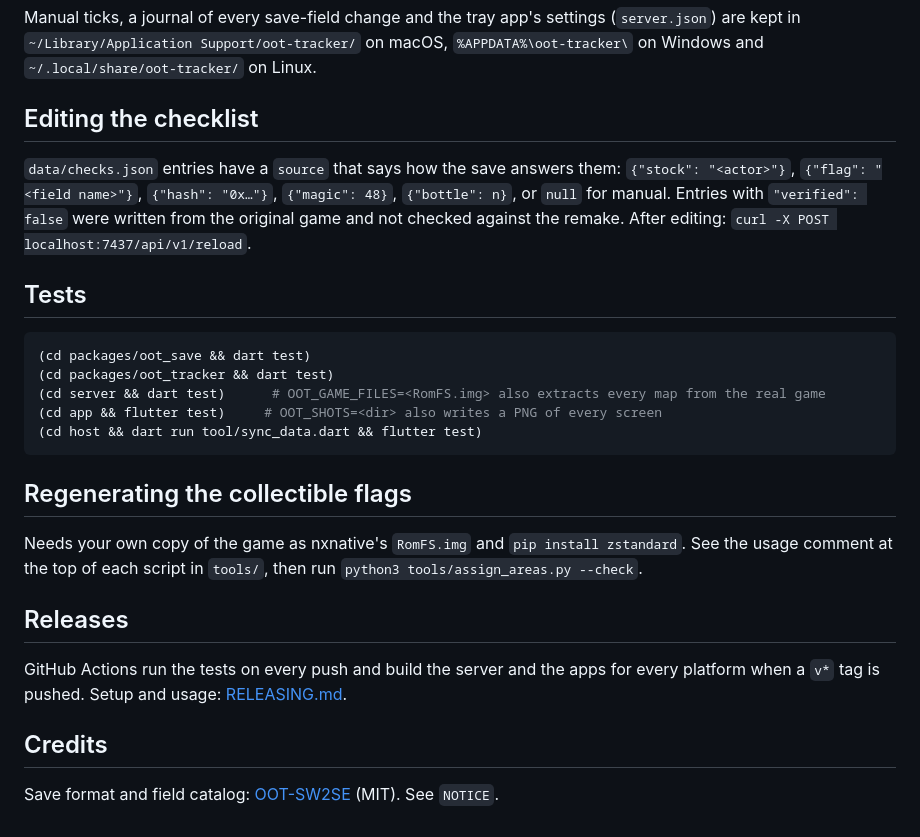
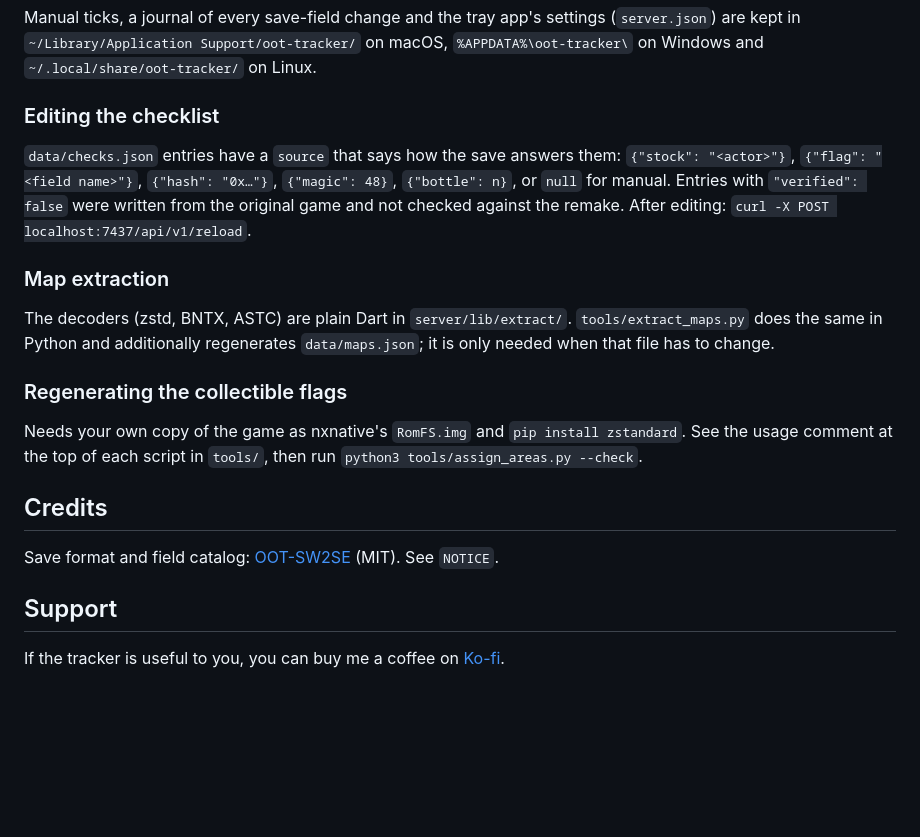
Before and after one commit to CedricKassen/OOT-Remake-Auto-Tracker, a Markdown page: README.md, the part around one of its changes. GitHub-like rendering; blank space fills up the shorter version.

````diff
--- a/README.md
+++ b/README.md
@@ -128,7 +168,7 @@ settings (`server.json`) are kept in `~/Library/Application Support/oot-tracker/
 on macOS, `%APPDATA%\oot-tracker\` on Windows and `~/.local/share/oot-tracker/`
 on Linux.
 
-## Editing the checklist
+### Editing the checklist
 
 `data/checks.json` entries have a `source` that says how the save answers them:
 `{"stock": "<actor>"}`, `{"flag": "<field name>"}`, `{"hash": "0x…"}`,
@@ -136,27 +176,22 @@ on Linux.
 `"verified": false` were written from the original game and not checked
 against the remake. After editing: `curl -X POST localhost:7437/api/v1/reload`.
 
-## Tests
+### Map extraction
 
-```sh
-(cd packages/oot_save && dart test)
-(cd packages/oot_tracker && dart test)
-(cd server && dart test)      # OOT_GAME_FILES=<RomFS.img> also extracts every map from the real game
-(cd app && flutter test)     # OOT_SHOTS=<dir> also writes a PNG of every screen
-(cd host && dart run tool/sync_data.dart && flutter test)
-```
+The decoders (zstd, BNTX, ASTC) are plain Dart in `server/lib/extract/`.
+`tools/extract_maps.py` does the same in Python and additionally regenerates
+`data/maps.json`; it is only needed when that file has to change.
 
-## Regenerating the collectible flags
+### Regenerating the collectible flags
 
 Needs your own copy of the game as nxnative's `RomFS.img` and `pip install zstandard`.
 See the usage comment at the top of each script in `tools/`, then run
 `python3 tools/assign_areas.py --check`.
 
-## Releases
-
-GitHub Actions run the tests on every push and build the server and the apps
-for every platform when a `v*` tag is pushed. Setup and usage: [RELEASING.md](RELEASING.md).
-
 ## Credits
 
 Save format and field catalog: [OOT-SW2SE](https://github.com/Traiver/OOT-SW2SE) (MIT). See `NOTICE`.
+
+## Support
+
+If the tracker is useful to you, you can buy me a coffee on [Ko-fi](https://ko-fi.com/kassensystems).
````
Also changed, not shown: other parts of README.md (+86 -46 lines), assets/OOT-Tracker-Android.png (added), assets/OOT-Tracker-IOS.png (added), 2 other files.
